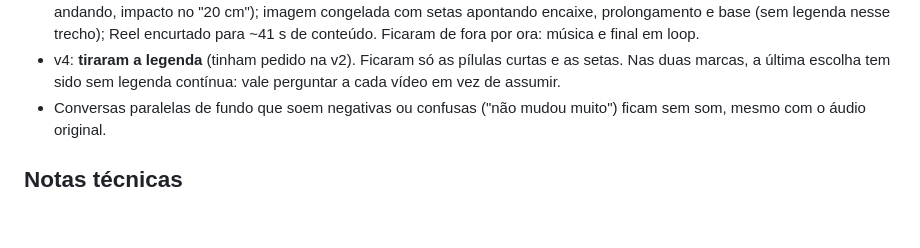
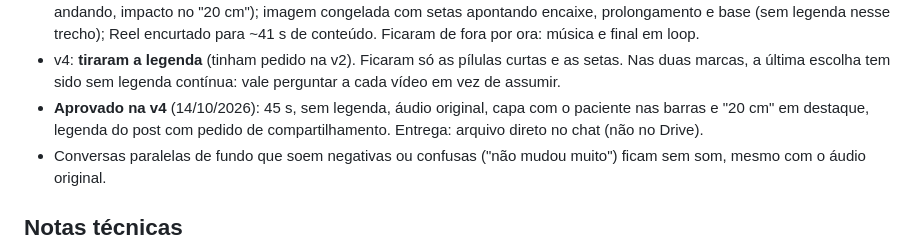
Before and after one commit to leodantasfisio-cell/instagram_rede, a Markdown page: reels/PREFERENCIAS_EDICAO.md, the part around the change. Drawn GitHub-style; blank space fills up the shorter version.

Commit message:
Registra a aprovação do Reel da órtese (v4)
Co-Authored-By: Claude Opus 5.5 <noreply@anthropic.com>
Claude-Session: https://claude.ai/code/session_01TdXiSPZpcGPyTGGT5QTxvV

```diff
--- a/reels/PREFERENCIAS_EDICAO.md
+++ b/reels/PREFERENCIAS_EDICAO.md
@@ -122,6 +122,9 @@ Também publica órteses: chamar sempre de **órtese** quando for o caso.
 - v4: **tiraram a legenda** (tinham pedido na v2). Ficaram só as pílulas curtas
   e as setas. Nas duas marcas, a última escolha tem sido sem legenda contínua:
   vale perguntar a cada vídeo em vez de assumir.
+- **Aprovado na v4** (14/10/2026): 45 s, sem legenda, áudio original, capa com
+  o paciente nas barras e "20 cm" em destaque, legenda do post com pedido de
+  compartilhamento. Entrega: arquivo direto no chat (não no Drive).
 - Conversas paralelas de fundo que soem negativas ou confusas ("não mudou muito")
   ficam sem som, mesmo com o áudio original.
 
```
